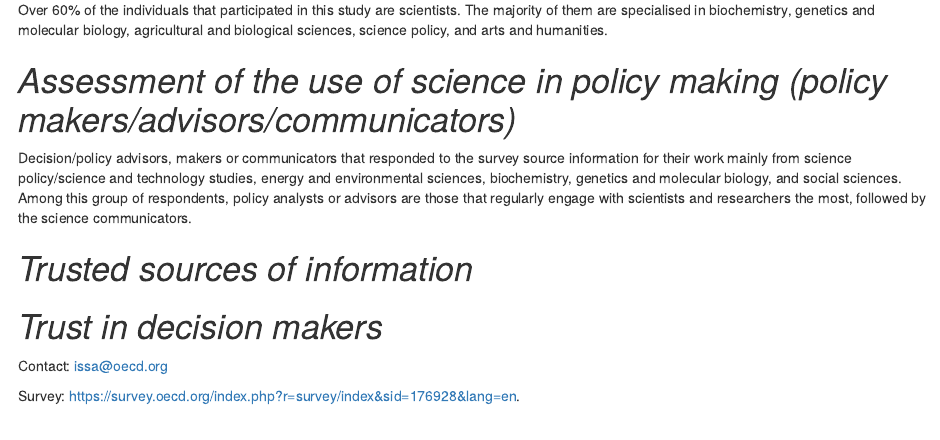
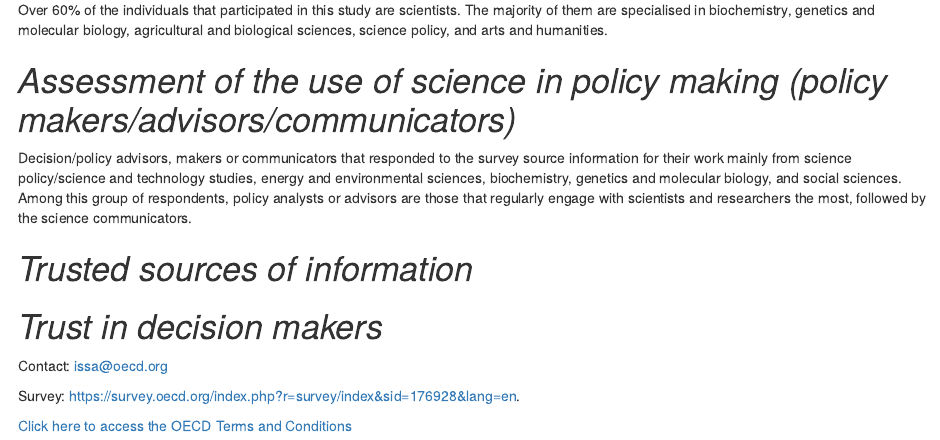
Before and after one commit to oecdsciencesurveys/2020flashsciencecovid, an R Markdown document (Survey results.Rmd): the page in a window 1100 px wide, from 1560 px down. Rendered offline with R 4.5, knitr and Pandoc, with nearby package versions; the code chunks are not run, so their results and figures are left out.

Commit message:
commit from Rstudio

```diff
--- a/Survey results.Rmd
+++ b/Survey results.Rmd
@@ -126,4 +126,8 @@ plot(Q7rp)
 
 Contact: <a href="mailto:issa@oecd.org?subject=Hyperlinks">issa@oecd.org</a>
 
+
 Survey: https://survey.oecd.org/index.php?r=survey/index&sid=176928&lang=en.
+
+
+<a href="http://www.oecd.org/termsandconditions/">Click here to access the OECD Terms and Conditions</a>
```
Also changed, not shown: 1 other file.
